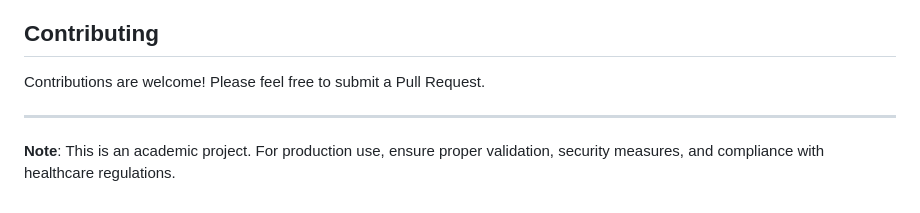
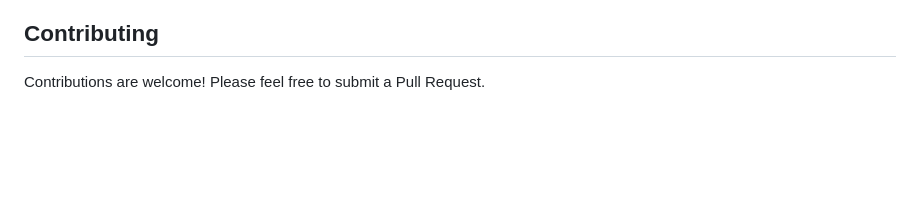
Before and after one commit to satyam-gupta-git/Health-Prediction-System, a Markdown page: README.md, the part around the change. Rendered like a GitHub page; blank space fills up the shorter version.

Commit message:
Delete production use note from README
Removed note regarding production use and compliance.

```diff
--- a/README.md
+++ b/README.md
@@ -256,9 +256,3 @@ See `requirements.txt` for the complete list. Key dependencies:
 ##  Contributing
 
 Contributions are welcome! Please feel free to submit a Pull Request.
-
-
-
----
-
-**Note**: This is an academic project. For production use, ensure proper validation, security measures, and compliance with healthcare regulations.
```
